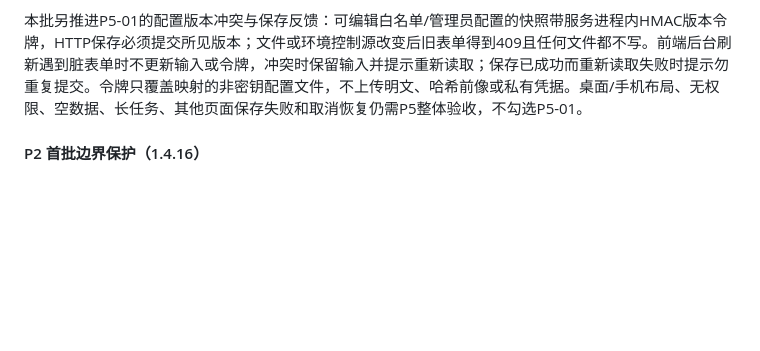
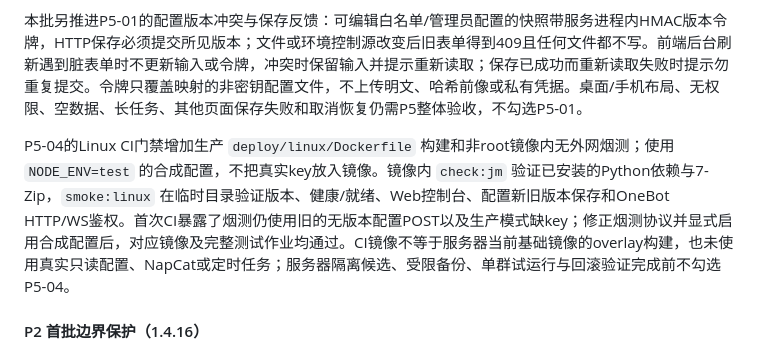
Before and after one commit to awaa4962-coder/qqbot-core, a Markdown page: deploy/linux/MODULAR-RUNTIME.md, the part around the change. Drawn GitHub-style; blank space fills up the shorter version.

Commit message:
Record Linux image smoke as partial P5 evidence

```diff
--- a/deploy/linux/MODULAR-RUNTIME.md
+++ b/deploy/linux/MODULAR-RUNTIME.md
@@ -266,6 +266,8 @@ P1-03 已完成工程接入并上线；P1-04 已覆盖聊天入口，其他结
 本地回归覆盖 A→B→A 切换、旧话题引用、同群/跨群隔离、分支个数与回合上限、重复编号、旧schema读取、过期来源、不同已知话题共享泛词、无标签旧话题相关召回及序列化后的读取；总1677项中1673通过/4项环境性跳过，`npm ci` 审计0、lint0/0、离线回放13/13。真实 OneBot/合成模型三轮入口验证引用较早夜星回答时第三轮不携带较新的日报内容；同一用户的新 @ 抢占后，旧模型晚返回也不发送、不生成旧分支。实际 `saveUsers` 将分支写入 `user_memory.json`，第二进程按引用找回旧话题；完整“忘记我”落盘后第三进程不再看到任何分支。另以保存的旧1.4.36源码在隔离合成新状态上实际写入，确认旧代码保留 `branches`，再用新代码读回较早分支；这些测试均未读取生产状态。生产 `zipDirectory` 的合成文件由真实 7-Zip 加密，使用 `FS` 验包成功、小写 `fs` 失败；该本地结果不能代替服务器上的 JM 下载、压缩与上传。公开ZIP509文件通过禁入路径、便携路径和密钥扫描。Windows 的 `release:check` 已完成依赖、lint、测试和普通运行时检查，但JM运行时因本机缺少 `jmcomic` 依赖而停下；本轮不改 Windows 安装。GitHub Ubuntu CI 接入锁定的 JM Python 依赖和完整 `release:check`、审计与回放；仍需对应提交 CI 和服务器隔离候选分别验收。真实配置只读兼容、服务器FS合成压缩、受限备份与线上切换仍待执行。旧镜像只能按原版读取根 `turns`、忽略新分支；发生阻断时先停Bridge核对，回滚只切代码镜像而不恢复旧数据。P2-01/P2-02/P2-06 的整项验收和最终2.0.0仍需原清单全部范围，严格完成率仍25/43=58.1%。
 
 本批另推进P5-01的配置版本冲突与保存反馈：可编辑白名单/管理员配置的快照带服务进程内HMAC版本令牌，HTTP保存必须提交所见版本；文件或环境控制源改变后旧表单得到409且任何文件都不写。前端后台刷新遇到脏表单时不更新输入或令牌，冲突时保留输入并提示重新读取；保存已成功而重新读取失败时提示勿重复提交。令牌只覆盖映射的非密钥配置文件，不上传明文、哈希前像或私有凭据。桌面/手机布局、无权限、空数据、长任务、其他页面保存失败和取消恢复仍需P5整体验收，不勾选P5-01。
+
+P5-04的Linux CI门禁增加生产 `deploy/linux/Dockerfile` 构建和非root镜像内无外网烟测；使用 `NODE_ENV=test` 的合成配置，不把真实key放入镜像。镜像内 `check:jm` 验证已安装的Python依赖与7-Zip，`smoke:linux` 在临时目录验证版本、健康/就绪、Web控制台、配置新旧版本保存和OneBot HTTP/WS鉴权。首次CI暴露了烟测仍使用旧的无版本配置POST以及生产模式缺key；修正烟测协议并显式启用合成配置后，对应镜像及完整测试作业均通过。CI镜像不等于服务器当前基础镜像的overlay构建，也未使用真实只读配置、NapCat或定时任务；服务器隔离候选、受限备份、单群试运行与回滚验证完成前不勾选P5-04。
 
 #### P2 首批边界保护（1.4.16）
 
```
Also changed, not shown: CHANGELOG.md (+1 -0 lines), deploy/linux/ROADMAP.md (+1 -1 lines).
